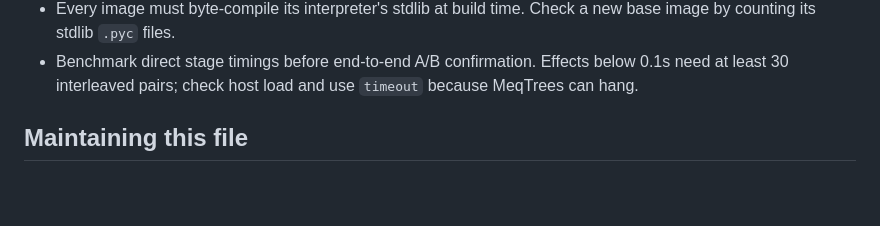
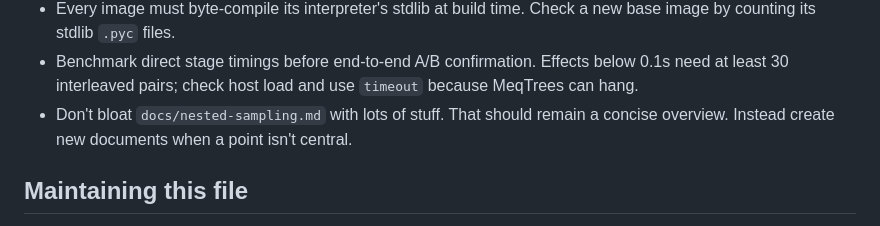
Before and after one commit to tommyrharper/ri-reproducibility, a Markdown page: AGENTS.md, the part around the change. GitHub-like rendering; blank space fills up the shorter version.

Commit message:
docs: avoid bloating nested-sampling.md in AGENTS.md

```diff
--- a/AGENTS.md
+++ b/AGENTS.md
@@ -16,6 +16,7 @@ This file is the project's committed home for project-intrinsic agent knowledge:
 - CI runs only what needs no Docker. The image-dependent self-checks (`--self-check` in each `scripts/lib/nested_sampling` module) run nowhere automatically: `./ri self-check` is the entry point, and it runs the working tree inside the images, so no rebuild is needed to check a change. `scripts/test_watchdogs.py` is the host-side half of the deadlock-watchdog checks and does run in CI. `./ri self-check self-heal` is the only check that starts a real search and breaks it (~5 minutes, throwaway directories); every bug found in the retry machinery so far passed the fixtures and failed that kill. Shell self-checks run under `set -e`, which exempts a negated command - a `! cmd` assertion can never fail, so write negative assertions as `cmd && { echo "FAIL: ..."; exit 1; }`. CI's shellcheck covers `scripts/lib/*.sh` at default severity, so an *info*-level finding fails the build; it is not installed on this host and `./ri self-check` does not run it, so run `shellcheck -x scripts/*.sh scripts/lib/*.sh` before shipping shell.
 - Every image must byte-compile its interpreter's stdlib at build time. Check a new base image by counting its stdlib `.pyc` files.
 - Benchmark direct stage timings before end-to-end A/B confirmation. Effects below 0.1s need at least 30 interleaved pairs; check host load and use `timeout` because MeqTrees can hang.
+- Don't bloat `docs/nested-sampling.md` with lots of stuff. That should remain a concise overview. Instead create new documents when a point isn't central.
 
 ## Maintaining this file
 
```
